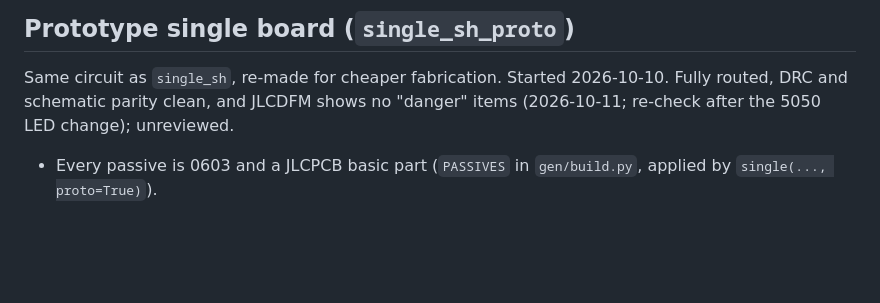
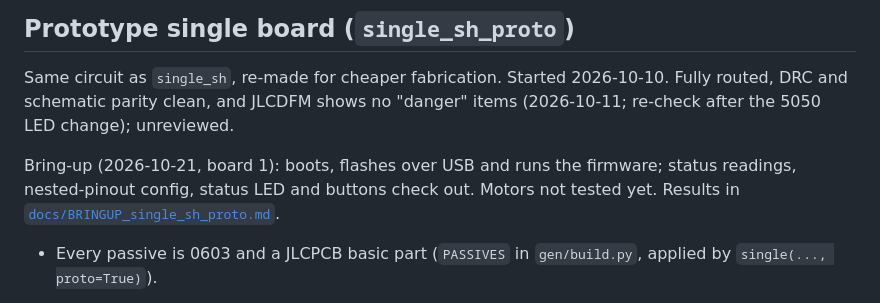
Before and after one commit to andrewsharmon/rp2350-stepper-controller, a Markdown page: hardware/README.md, the part around the change. GitHub-like rendering; blank space fills up the shorter version.

```diff
--- a/hardware/README.md
+++ b/hardware/README.md
@@ -231,6 +231,8 @@ Controller, driver and the `io_sh` connectors on one PCB, from the `single_sh/`
 
 Same circuit as `single_sh`, re-made for cheaper fabrication. Started 2026-10-10. Fully routed, DRC and schematic parity clean, and JLCDFM shows no "danger" items (2026-10-11; re-check after the 5050 LED change); unreviewed.
 
+Bring-up (2026-10-21, board 1): boots, flashes over USB and runs the firmware; status readings, nested-pinout config, status LED and buttons check out. Motors not tested yet. Results in [`docs/BRINGUP_single_sh_proto.md`](../docs/BRINGUP_single_sh_proto.md#record).
+
 - Every passive is 0603 and a JLCPCB basic part (`PASSIVES` in `gen/build.py`, applied by `single(..., proto=True)`).
   - 10 uF bulk caps go 0805 -> 0603 (10 V X5R, C19702) on the 5 V rail.
   - USB series resistors are 22 ohm (C23345): 27 ohm 0603 is extended.
```
Also changed, not shown: docs/BRINGUP_single_sh_proto.md (+19 -0 lines).
